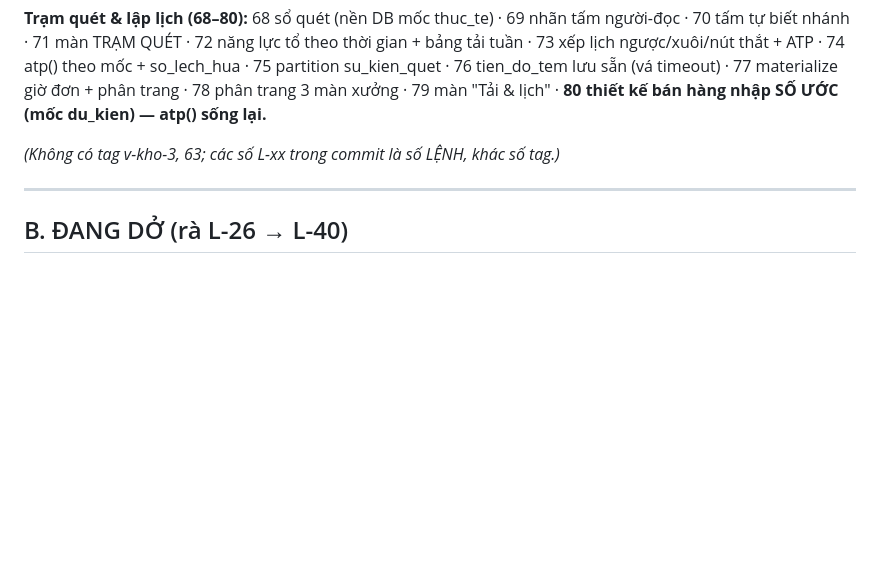
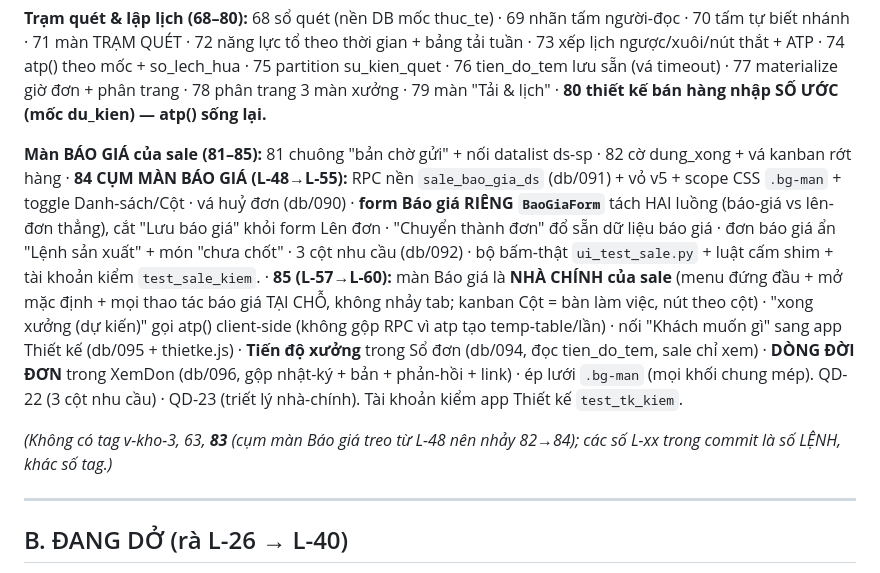
Before and after one commit to trantrvu2k5-svg/togihome-kho, a Markdown page: docs/ban_giao/02_DA_LAM_VA_DANG_DO.md, the part around the change. Drawn GitHub-style; blank space fills up the shorter version.

Commit message:
docs(bàn giao): test_tk_kiem + tóm cụm màn Báo giá (v-kho-84/85) vào 02_DA_LAM (L-61)
so_no.md: thêm test_tk_kiem (vai tk_ban_hang, CEO duyệt GIỮ LÂU DÀI — kiểm app
Thiết kế các lô sau; mật khẩu riêng trong .env.test). 02_DA_LAM: mục "Màn BÁO GIÁ
(81–85)" tóm cụm để bàn giao lần sau không lạc; ghi rõ tag 83 bị nhảy.

Co-Authored-By: Claude Opus 4.8 (1M context) <noreply@anthropic.com>

```diff
--- a/docs/ban_giao/02_DA_LAM_VA_DANG_DO.md
+++ b/docs/ban_giao/02_DA_LAM_VA_DANG_DO.md
@@ -18,7 +18,9 @@
 
 **Trạm quét & lập lịch (68–80):** 68 sổ quét (nền DB mốc thuc_te) · 69 nhãn tấm người-đọc · 70 tấm tự biết nhánh · 71 màn TRẠM QUÉT · 72 năng lực tổ theo thời gian + bảng tải tuần · 73 xếp lịch ngược/xuôi/nút thắt + ATP · 74 atp() theo mốc + so_lech_hua · 75 partition su_kien_quet · 76 tien_do_tem lưu sẵn (vá timeout) · 77 materialize giờ đơn + phân trang · 78 phân trang 3 màn xưởng · 79 màn "Tải & lịch" · **80 thiết kế bán hàng nhập SỐ ƯỚC (mốc du_kien) — atp() sống lại.**
 
-*(Không có tag v-kho-3, 63; các số L-xx trong commit là số LỆNH, khác số tag.)*
+**Màn BÁO GIÁ của sale (81–85):** 81 chuông "bản chờ gửi" + nối datalist ds-sp · 82 cờ dung_xong + vá kanban rớt hàng · **84 CỤM MÀN BÁO GIÁ (L-48→L-55):** RPC nền `sale_bao_gia_ds` (db/091) + vỏ v5 + scope CSS `.bg-man` + toggle Danh-sách/Cột · vá huỷ đơn (db/090) · **form Báo giá RIÊNG `BaoGiaForm`** tách HAI luồng (báo-giá vs lên-đơn thẳng), cắt "Lưu báo giá" khỏi form Lên đơn · "Chuyển thành đơn" đổ sẵn dữ liệu báo giá · đơn báo giá ẩn "Lệnh sản xuất" + món "chưa chốt" · 3 cột nhu cầu (db/092) · bộ bấm-thật `ui_test_sale.py` + luật cấm shim + tài khoản kiểm `test_sale_kiem`. · **85 (L-57→L-60):** màn Báo giá là **NHÀ CHÍNH của sale** (menu đứng đầu + mở mặc định + mọi thao tác báo giá TẠI CHỖ, không nhảy tab; kanban Cột = bàn làm việc, nút theo cột) · "xong xưởng (dự kiến)" gọi atp() client-side (không gộp RPC vì atp tạo temp-table/lần) · nối "Khách muốn gì" sang app Thiết kế (db/095 + thietke.js) · **Tiến độ xưởng** trong Sổ đơn (db/094, đọc tien_do_tem, sale chỉ xem) · **DÒNG ĐỜI ĐƠN** trong XemDon (db/096, gộp nhật-ký + bản + phản-hồi + link) · ép lưới `.bg-man` (mọi khối chung mép). QD-22 (3 cột nhu cầu) · QD-23 (triết lý nhà-chính). Tài khoản kiểm app Thiết kế `test_tk_kiem`.
+
+*(Không có tag v-kho-3, 63, **83** (cụm màn Báo giá treo từ L-48 nên nhảy 82→84); các số L-xx trong commit là số LỆNH, khác số tag.)*
 
 ---
 
```
Also changed, not shown: docs/so_no.md (+3 -0 lines).
